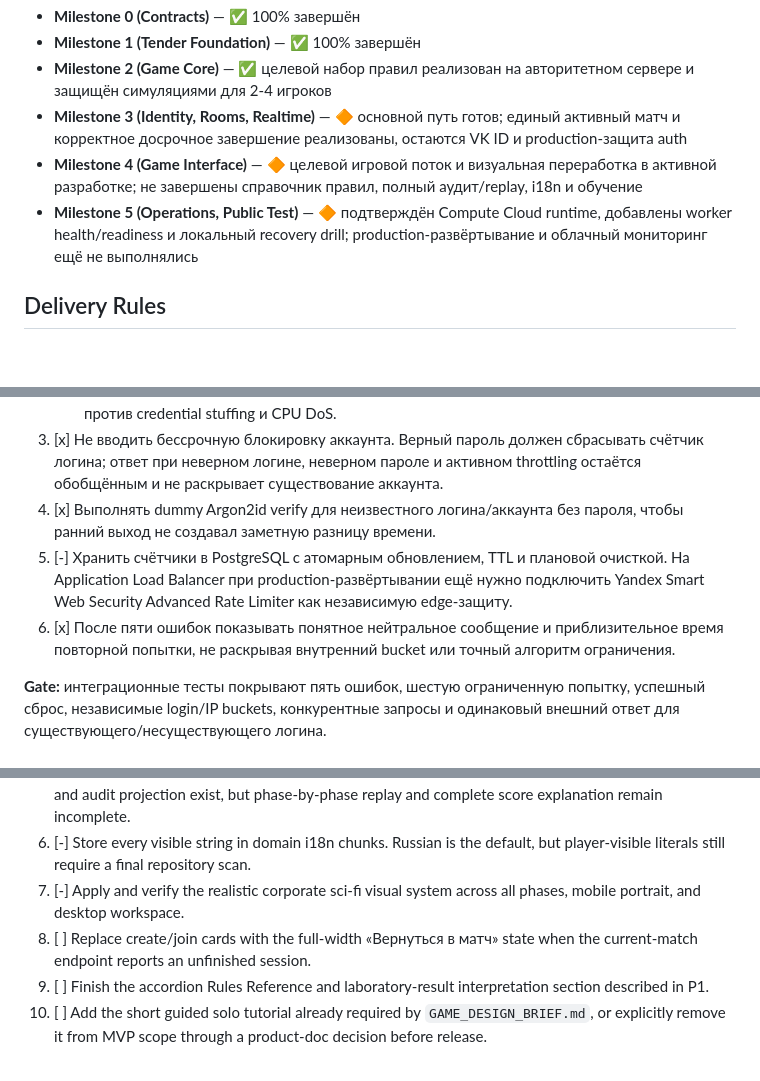
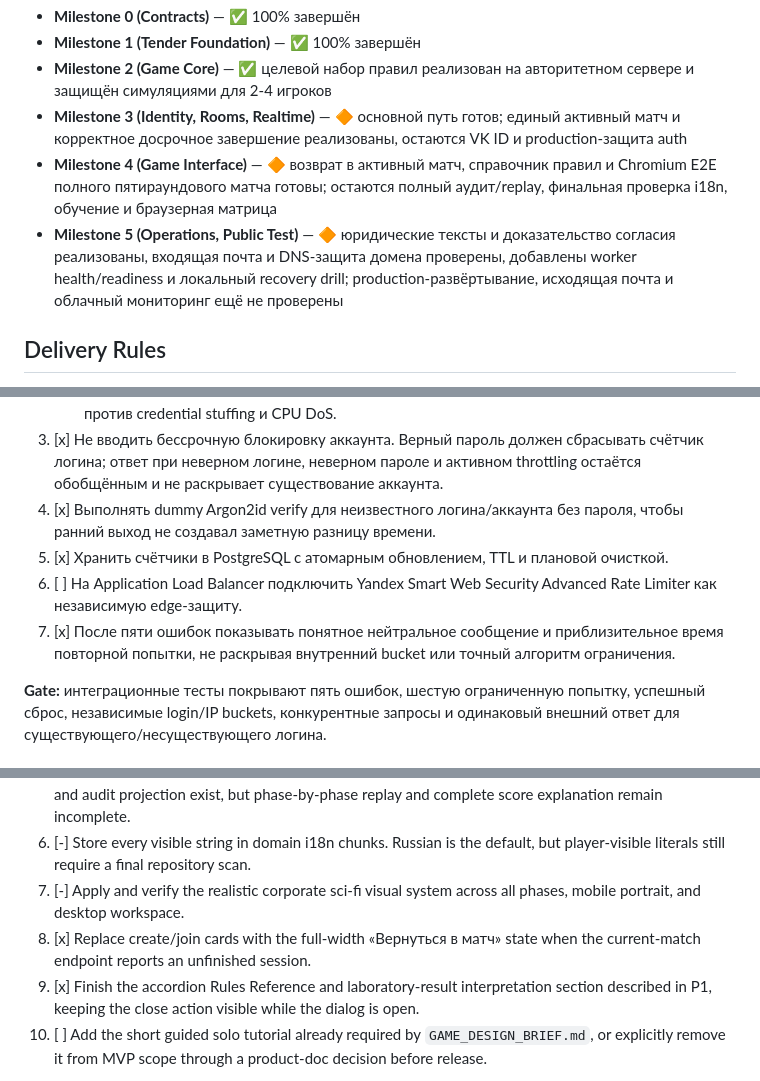
Before and after one commit to Karikatun/anomaly-detector, a Markdown page: docs/MVP_IMPLEMENTATION_PLAN.md, 3 parts joined by grey strips. Drawn GitHub-style; blank space fills up the shorter version.

```diff
--- a/docs/MVP_IMPLEMENTATION_PLAN.md
+++ b/docs/MVP_IMPLEMENTATION_PLAN.md
@@ -13,8 +13,8 @@ The source of truth for product scope is [GAME_DESIGN_BRIEF.md](GAME_DESIGN_BRIE
 - **Milestone 1 (Tender Foundation)** — ✅ 100% завершён
 - **Milestone 2 (Game Core)** — ✅ целевой набор правил реализован на авторитетном сервере и защищён симуляциями для 2-4 игроков
 - **Milestone 3 (Identity, Rooms, Realtime)** — 🔶 основной путь готов; единый активный матч и корректное досрочное завершение реализованы, остаются VK ID и production-защита auth
-- **Milestone 4 (Game Interface)** — 🔶 целевой игровой поток и визуальная переработка в активной разработке; не завершены справочник правил, полный аудит/replay, i18n и обучение
-- **Milestone 5 (Operations, Public Test)** — 🔶 подтверждён Compute Cloud runtime, добавлены worker health/readiness и локальный recovery drill; production-развёртывание и облачный мониторинг ещё не выполнялись
+- **Milestone 4 (Game Interface)** — 🔶 возврат в активный матч, справочник правил и Chromium E2E полного пятираундового матча готовы; остаются полный аудит/replay, финальная проверка i18n, обучение и браузерная матрица
+- **Milestone 5 (Operations, Public Test)** — 🔶 юридические тексты и доказательство согласия реализованы, входящая почта и DNS-защита домена проверены, добавлены worker health/readiness и локальный recovery drill; production-развёртывание, исходящая почта и облачный мониторинг ещё не проверены
 
 ## Delivery Rules
 
@@ -66,8 +66,9 @@ The source of truth for product scope is [GAME_DESIGN_BRIEF.md](GAME_DESIGN_BRIE
    - по доверенному адресу клиента — отдельный более широкий предел до вызова Argon2id против credential stuffing и CPU DoS.
 3. [x] Не вводить бессрочную блокировку аккаунта. Верный пароль должен сбрасывать счётчик логина; ответ при неверном логине, неверном пароле и активном throttling остаётся обобщённым и не раскрывает существование аккаунта.
 4. [x] Выполнять dummy Argon2id verify для неизвестного логина/аккаунта без пароля, чтобы ранний выход не создавал заметную разницу времени.
-5. [-] Хранить счётчики в PostgreSQL с атомарным обновлением, TTL и плановой очисткой. На Application Load Balancer при production-развёртывании ещё нужно подключить Yandex Smart Web Security Advanced Rate Limiter как независимую edge-защиту.
-6. [x] После пяти ошибок показывать понятное нейтральное сообщение и приблизительное время повторной попытки, не раскрывая внутренний bucket или точный алгоритм ограничения.
+5. [x] Хранить счётчики в PostgreSQL с атомарным обновлением, TTL и плановой очисткой.
+6. [ ] На Application Load Balancer подключить Yandex Smart Web Security Advanced Rate Limiter как независимую edge-защиту.
+7. [x] После пяти ошибок показывать понятное нейтральное сообщение и приблизительное время повторной попытки, не раскрывая внутренний bucket или точный алгоритм ограничения.
 
 **Gate:** интеграционные тесты покрывают пять ошибок, шестую ограниченную попытку, успешный сброс, независимые login/IP buckets, конкурентные запросы и одинаковый внешний ответ для существующего/несуществующего логина.
 
@@ -260,8 +262,8 @@ The source of truth for product scope is [GAME_DESIGN_BRIEF.md](GAME_DESIGN_BRIE
 5. [-] Complete end-of-round score breakdown and the final participant-only audit/replay. A final screen and audit projection exist, but phase-by-phase replay and complete score explanation remain incomplete.
 6. [-] Store every visible string in domain i18n chunks. Russian is the default, but player-visible literals still require a final repository scan.
 7. [-] Apply and verify the realistic corporate sci-fi visual system across all phases, mobile portrait, and desktop workspace.
-8. [ ] Replace create/join cards with the full-width «Вернуться в матч» state when the current-match endpoint reports an unfinished session.
-9. [ ] Finish the accordion Rules Reference and laboratory-result interpretation section described in P1.
+8. [x] Replace create/join cards with the full-width «Вернуться в матч» state when the current-match endpoint reports an unfinished session.
+9. [x] Finish the accordion Rules Reference and laboratory-result interpretation section described in P1, keeping the close action visible while the dialog is open.
 10. [ ] Add the short guided solo tutorial already required by `GAME_DESIGN_BRIEF.md`, or explicitly remove it from MVP scope through a product-doc decision before release.
 
 **Skills:** `prototype` for the Working Model and dense mobile interactions; `browser:control-in-app-browser` for mobile and desktop verification; `imagegen` only when original raster assets are needed; `tdd` for client state that affects correctness; `code-review` for each completed journey.
```
Also changed, not shown: other parts of docs/MVP_IMPLEMENTATION_PLAN.md (+18 -13 lines).
